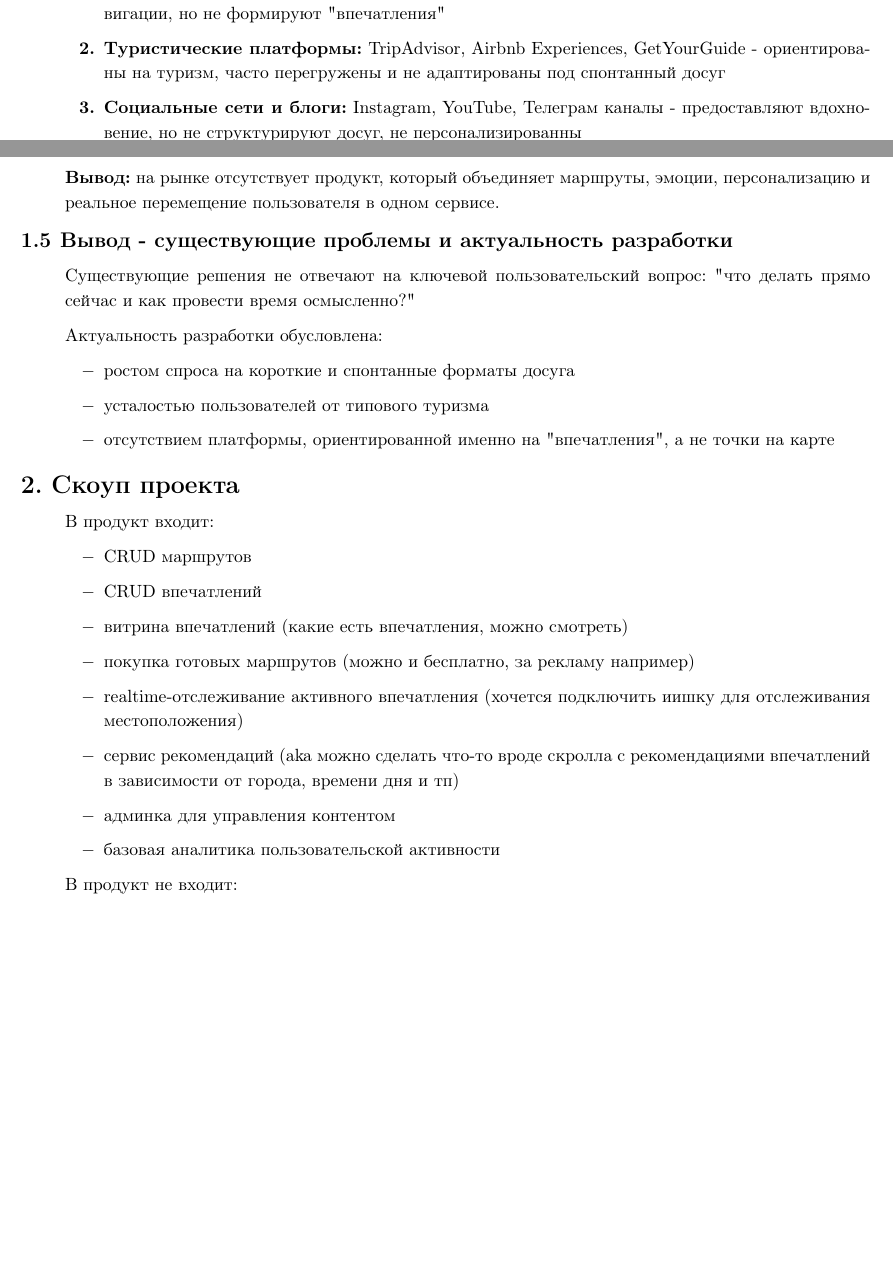
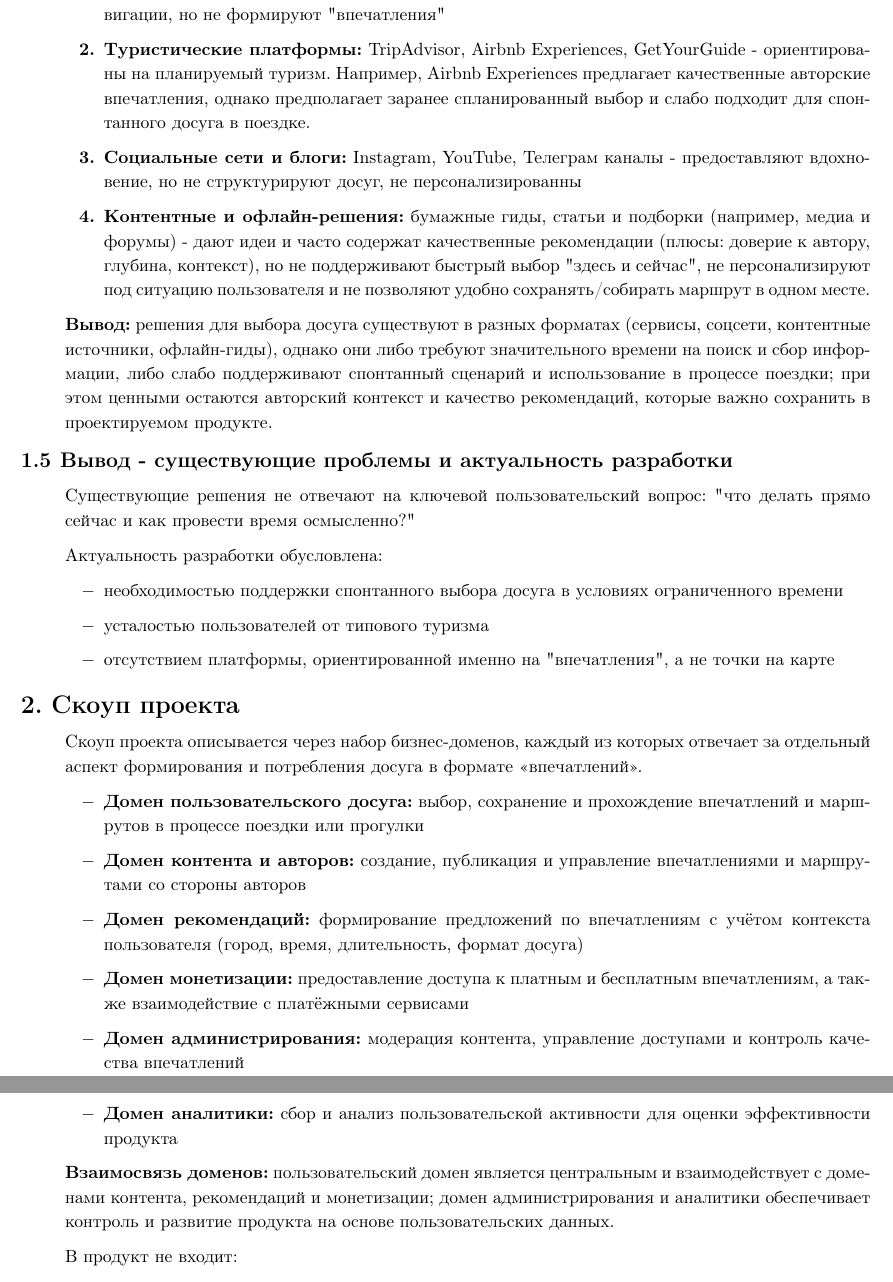
Before and after one commit to NobodyForYouCreator/cursach, a LaTeX document (report.tex): two parts of pages 2 and 3 of 4 before the commit and two parts of pages 3 and 4 of 5 after it, joined at a grey line, cut so that both start at the same text, the shorter picture padded with empty space. Compiled offline with pdfLaTeX.

Commit message:
report v2 + gitignore

```diff
--- a/report.tex
+++ b/report.tex
@@ -133,11 +139,12 @@
 
     \begin{enumerate}[label=\textbf{\arabic*.}]
         \item \textbf{Карты и навигационные приложения:} Google Maps, Яндекс Карты - решают задачу навигации, но не формируют "впечатления"
-        \item \textbf{Туристические платформы:} TripAdvisor, Airbnb Experiences, GetYourGuide - ориентированы на туризм, часто перегружены и не адаптированы под спонтанный досуг
+        \item \textbf{Туристические платформы:} TripAdvisor, Airbnb Experiences, GetYourGuide - ориентированы на планируемый туризм. Например, Airbnb Experiences предлагает качественные авторские впечатления, однако предполагает заранее спланированный выбор и слабо подходит для спонтанного досуга в поездке.
         \item \textbf{Социальные сети и блоги:} Instagram, YouTube, Телеграм каналы - предоставляют вдохновение, но не структурируют досуг, не персонализированны
+        \item \textbf{Контентные и офлайн-решения:} бумажные гиды, статьи и подборки (например, медиа и форумы) - дают идеи и часто содержат качественные рекомендации (плюсы: доверие к автору, глубина, контекст), но не поддерживают быстрый выбор "здесь и сейчас", не персонализируют под ситуацию пользователя и не позволяют удобно сохранять/собирать маршрут в одном месте.
     \end{enumerate}
 
-    \textbf{Вывод:} на рынке отсутствует продукт, который объединяет маршруты, эмоции, персонализацию и реальное перемещение пользователя в одном сервисе.
+    \textbf{Вывод:} решения для выбора досуга существуют в разных форматах (сервисы, соцсети, контентные источники, офлайн-гиды), однако они либо требуют значительного времени на поиск и сбор информации, либо слабо поддерживают спонтанный сценарий и использование в процессе поездки; при этом ценными остаются авторский контекст и качество рекомендаций, которые важно сохранить в проектируемом продукте.
 
     \item[\large1.5] \large \textbf{Вывод - существующие проблемы и актуальность разработки}
 
@@ -145,25 +152,26 @@
 
     Актуальность разработки обусловлена:
     \begin{itemize}[label=$-$]
-        \item ростом спроса на короткие и спонтанные форматы досуга
+        \item необходимостью поддержки спонтанного выбора досуга в условиях ограниченного времени
         \item усталостью пользователей от типового туризма
         \item отсутствием платформы, ориентированной именно на "впечатления", а не точки на карте
     \end{itemize}
 
     \item[\Large2.] \Large \textbf{Скоуп проекта}
 
-    \normalsize В продукт входит:
+    \normalsize Скоуп проекта описывается через набор бизнес-доменов, каждый из которых отвечает за отдельный аспект формирования и потребления досуга в формате «впечатлений».
 
     \begin{itemize}[label=$-$]
-        \item CRUD маршрутов
-        \item CRUD впечатлений
-        \item витрина впечатлений (какие есть впечатления, можно смотреть)
-        \item покупка готовых маршрутов (можно и бесплатно, за рекламу например)
-        \item realtime-отслеживание активного впечатления  (хочется подключить иишку для отслеживания местоположения)
-        \item сервис рекомендаций (aka можно сделать что-то вроде скролла с рекомендациями впечатлений в зависимости от города, времени дня и тп)
-        \item админка для управления контентом
-        \item базовая аналитика пользовательской активности
+        \item \textbf{Домен пользовательского досуга:} выбор, сохранение и прохождение впечатлений и маршрутов в процессе поездки или прогулки
+        \item \textbf{Домен контента и авторов:} создание, публикация и управление впечатлениями и маршрутами со стороны авторов
+        \item \textbf{Домен рекомендаций:} формирование предложений по впечатлениям с учётом контекста пользователя (город, время, длительность, формат досуга)
+        \item \textbf{Домен монетизации:} предоставление доступа к платным и бесплатным впечатлениям, а также взаимодействие с платёжными сервисами
+        \item \textbf{Домен администрирования:} модерация контента, управление доступами и контроль качества впечатлений
+        \item \textbf{Домен аналитики:} сбор и анализ пользовательской активности для оценки эффективности продукта
     \end{itemize}
+
+\textbf{Взаимосвязь доменов:} пользовательский домен является центральным и взаимодействует с доменами контента, рекомендаций и монетизации; домен администрирования и аналитики обеспечивает контроль и развитие продукта на основе пользовательских данных.
+
 
     В продукт не входит:
 
@@ -182,6 +190,7 @@
         \item из-за новизны продкута - пользователь может испытывать предвзятость к использованию проекта
     \end{itemize}
 
+    \newpage
     \item[\Large3.] \Large \textbf{Постановка цели проекта}
 
     \item[\large3.1] \large \textbf{Формулировка цели}
@@ -193,7 +202,7 @@
     \normalsize
     \begin{itemize}[label=$-$]
         \item количество созданных и купленных впечатлений
-        \item конверсия из просмотра витрины в покупку
+        \item конверсия из просмотра витрины впечатлений в их использование как показатель эффективности механизма выбора
         \item средняя длительность активного впечатления
         \item повторное использование приложения
         \item пользовательская оценка впечатлений
```
Also changed, not shown: report.pdf, report.tex (20 more changed lines), 6 other files.
